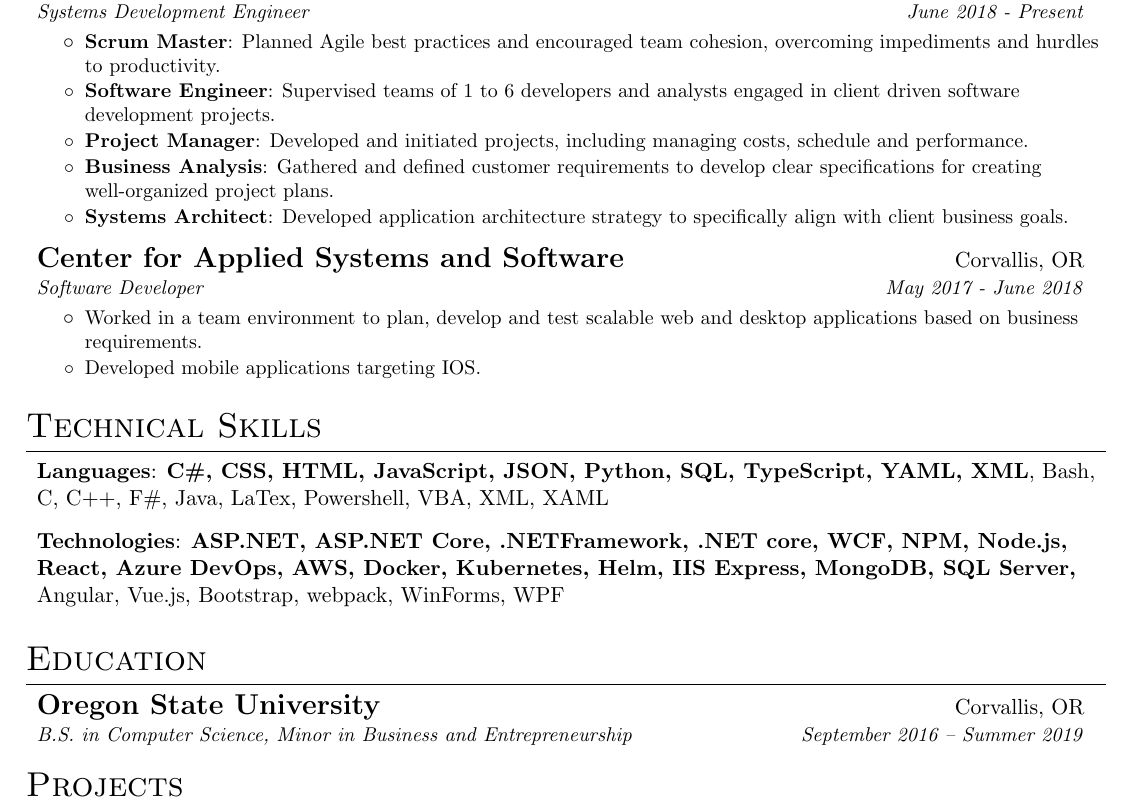
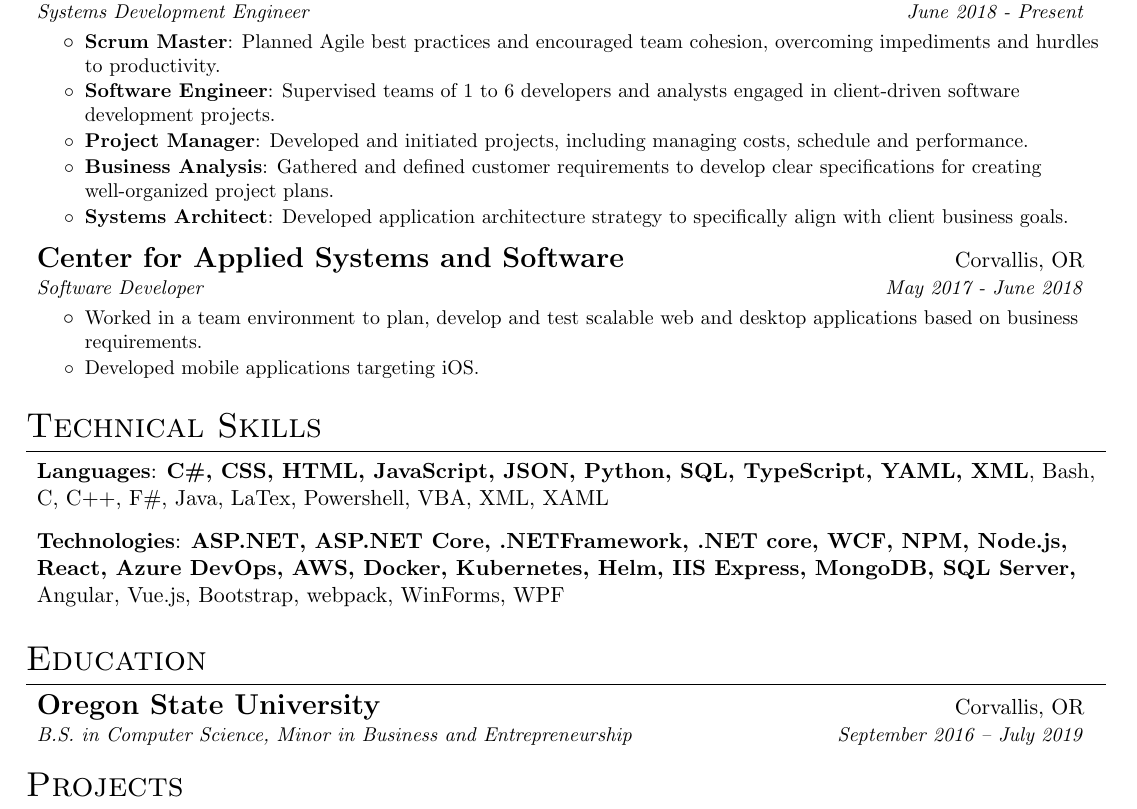
Before and after one commit to tnoelcke/Dan-Van-Horn-Resume, a LaTeX CV (tcn-resume.tex): part of the page, cut so that both start at the same text. Compiled offline with pdfLaTeX.

Commit message:
Made edits based on feedback

```diff
--- a/tcn-resume.tex
+++ b/tcn-resume.tex
@@ -97,7 +97,7 @@
 		{Systems Development Engineer}{June 2018 - Present}
 		\resumeItemListStart
 			\resumeItem{Scrum Master}{Planned Agile best practices and encouraged team cohesion, overcoming impediments and hurdles to productivity.}
-			\resumeItem{Software Engineer}{Supervised teams of 1 to 6 developers and analysts engaged in client driven software development projects.}
+			\resumeItem{Software Engineer}{Supervised teams of 1 to 6 developers and analysts engaged in client-driven software development projects.}
 			\resumeItem{Project Manager}{Developed and initiated projects, including managing costs, schedule and performance.}
 			\resumeItem{Business Analysis}{Gathered and defined customer requirements to develop clear specifications for creating well-organized project plans.}
 			\resumeItem{Systems Architect}{Developed application architecture strategy to specifically align with client business goals.}
@@ -108,7 +108,7 @@
       {Software Developer}{May 2017 - June 2018}
       \resumeItemListStart
         \noBoldItem{Worked in a team environment to plan, develop and test scalable web and desktop applications based on business requirements.}
-        \noBoldItem{Developed mobile applications targeting IOS.}
+        \noBoldItem{Developed mobile applications targeting iOS.}
       \resumeItemListEnd
     \resumeItemListEnd
   %--------PROGRAMMING SKILLS------------
@@ -127,7 +127,7 @@
   \resumeSubHeadingListStart
     \resumeSubheading
       {Oregon State University}{Corvallis, OR}
-      {B.S. in Computer Science, Minor in Business and Entrepreneurship}{September 2016 -- Summer 2019}
+      {B.S. in Computer Science, Minor in Business and Entrepreneurship}{September 2016 -- July 2019}
   \resumeSubHeadingListEnd
 
 %-----------PROJECTS-----------------
```
